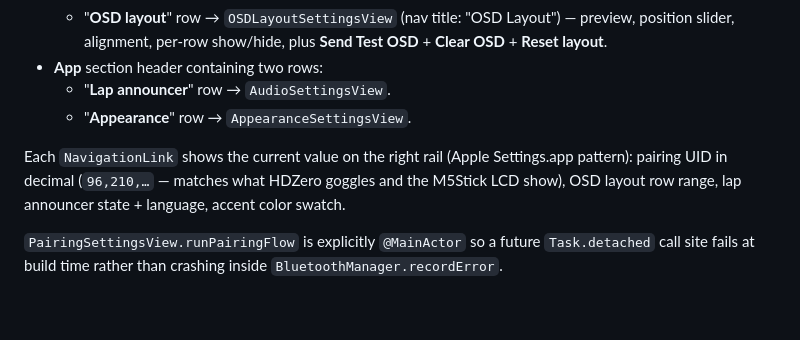
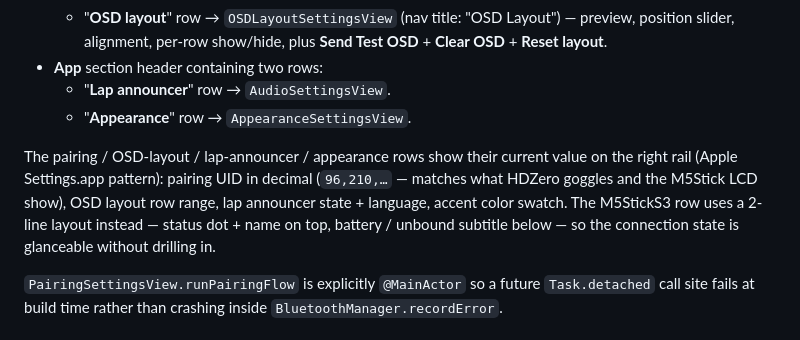
Before and after one commit to Saqoosha/HDZap, a Markdown page: AGENTS.md, the part around the change. Drawn GitHub-style; blank space fills up the shorter version.

```diff
--- a/AGENTS.md
+++ b/AGENTS.md
@@ -132,7 +132,7 @@ Drilldown structure after the #36 restructure (the flat 10-section list was repl
   - "**Lap announcer**" row → `AudioSettingsView`.
   - "**Appearance**" row → `AppearanceSettingsView`.
 
-Each `NavigationLink` shows the current value on the right rail (Apple Settings.app pattern): pairing UID in decimal (`96,210,…` — matches what HDZero goggles and the M5Stick LCD show), OSD layout row range, lap announcer state + language, accent color swatch.
+The pairing / OSD-layout / lap-announcer / appearance rows show their current value on the right rail (Apple Settings.app pattern): pairing UID in decimal (`96,210,…` — matches what HDZero goggles and the M5Stick LCD show), OSD layout row range, lap announcer state + language, accent color swatch. The M5StickS3 row uses a 2-line layout instead — status dot + name on top, battery / unbound subtitle below — so the connection state is glanceable without drilling in.
 
 `PairingSettingsView.runPairingFlow` is explicitly `@MainActor` so a future `Task.detached` call site fails at build time rather than crashing inside `BluetoothManager.recordError`.
 
```
Also changed, not shown: docs/architecture.md (+1 -1 lines).
